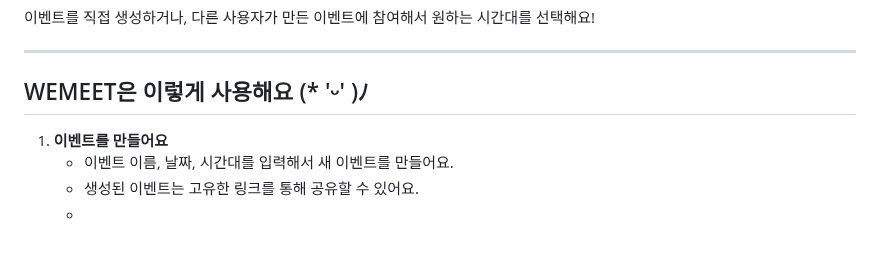
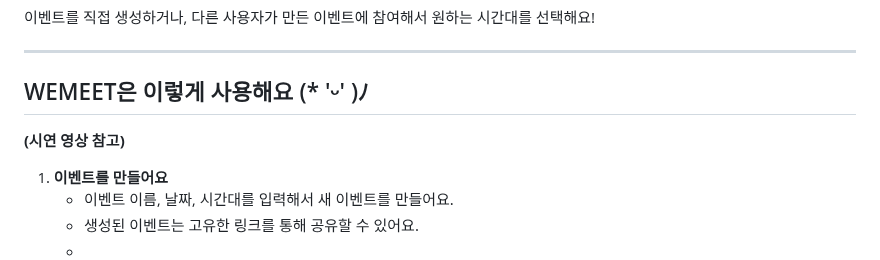
Before and after one commit to mnzuuu/-, a Markdown page: README.md, the part around the change. Drawn GitHub-style; blank space fills up the shorter version.

```diff
--- a/README.md
+++ b/README.md
@@ -7,6 +7,8 @@
 ---
 
 ## WEMEET은 이렇게 사용해요 (* 'ᵕ' )ﾉ
+**(시연 영상 참고)**
+
 
 1. **이벤트를 만들어요**
     - 이벤트 이름, 날짜, 시간대를 입력해서 새 이벤트를 만들어요.
```
